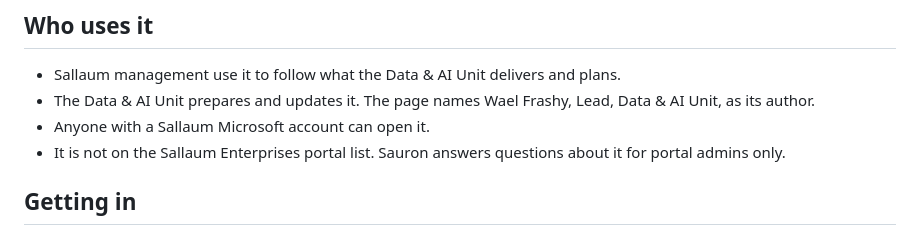
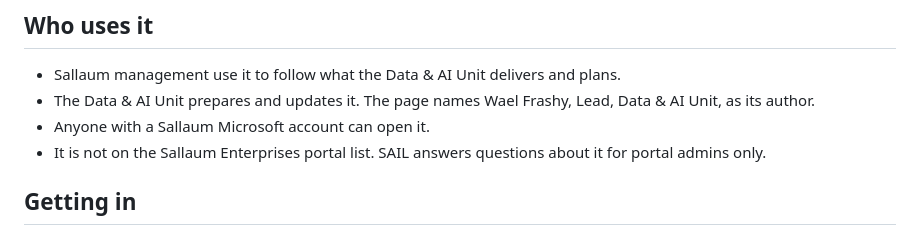
Before and after one commit to dataunitsallaum/Data-Unit, a Markdown page: SAURON_GUIDE.md, the part around the change. Drawn GitHub-style.

Commit message:
Guides: the assistant is now SAIL (formerly Sauron)
Co-Authored-By: Claude Opus 5.5 <noreply@anthropic.com>

```diff
--- a/SAURON_GUIDE.md
+++ b/SAURON_GUIDE.md
@@ -13,7 +13,7 @@ The Data & AI Unit dashboard is a one-page overview of the unit's work. It maps
 - Sallaum management use it to follow what the Data & AI Unit delivers and plans.
 - The Data & AI Unit prepares and updates it. The page names Wael Frashy, Lead, Data & AI Unit, as its author.
 - Anyone with a Sallaum Microsoft account can open it.
-- It is not on the Sallaum Enterprises portal list. Sauron answers questions about it for portal admins only.
+- It is not on the Sallaum Enterprises portal list. SAIL answers questions about it for portal admins only.
 
 ## Getting in
 1. Open https://nice-sea-0604a7a10.7.azurestaticapps.net in your browser.
```
Also changed, not shown: SAURON_GUIDE.tech.md (+1 -1 lines).
